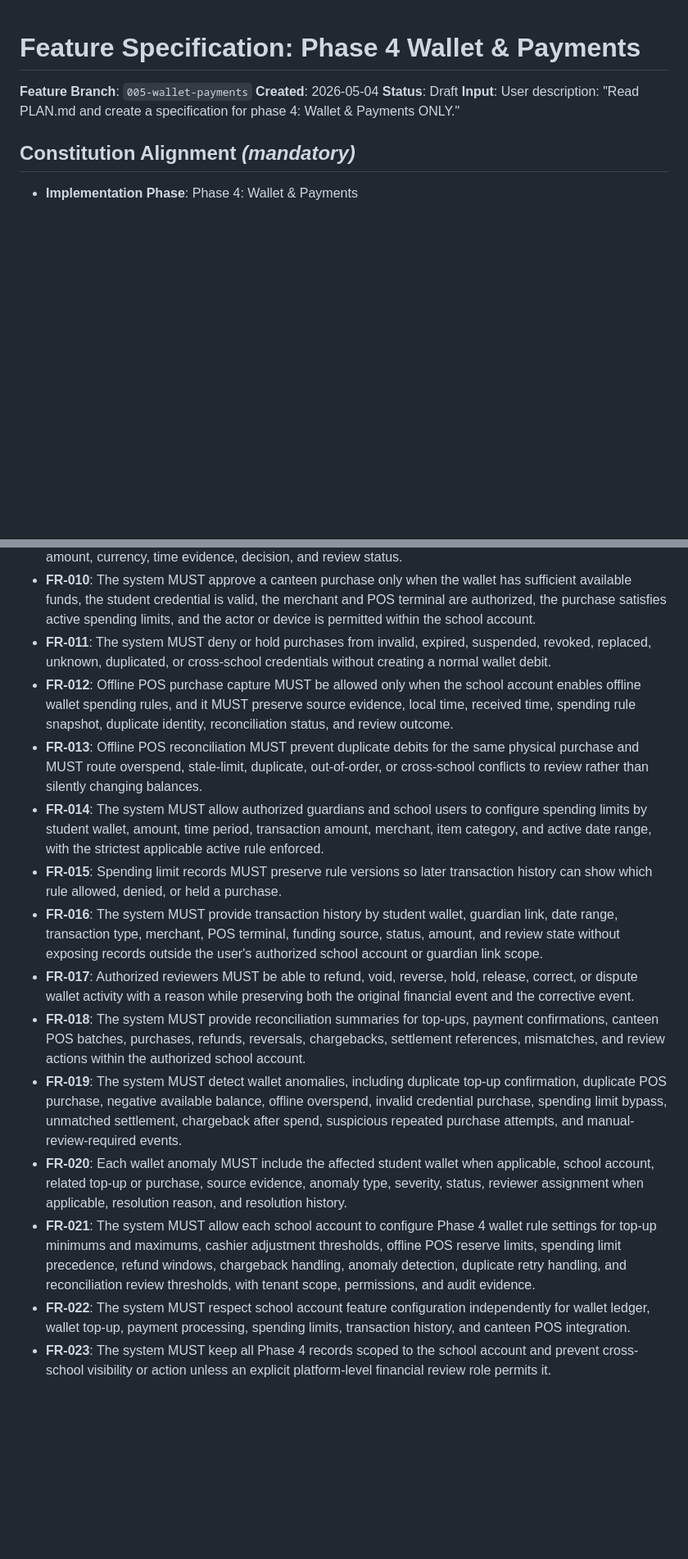
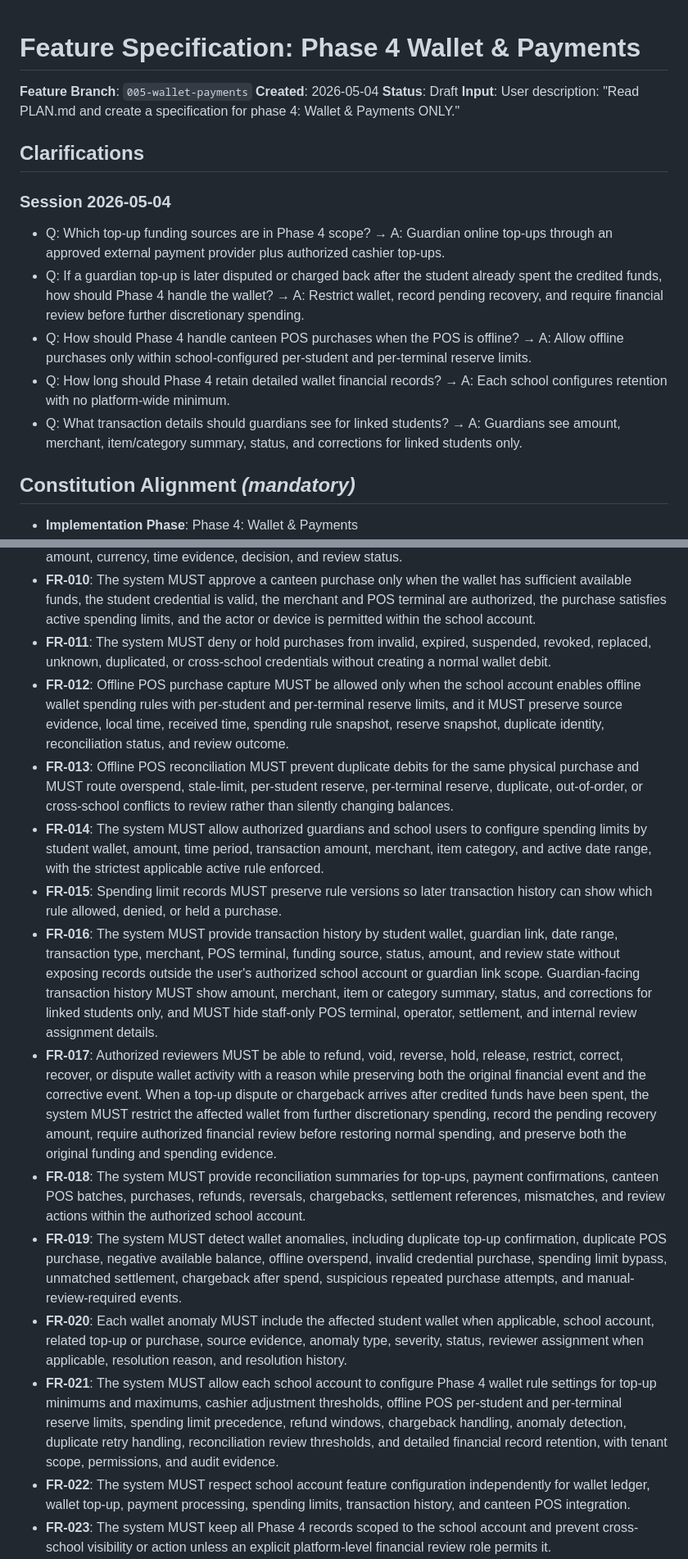
Before and after one commit to El-Hansy/SafeSchool, a Markdown page: specs/005-wallet-payments/spec.md, 2 parts joined by grey strips. Shown at 82% size. Rendered like a GitHub page; blank space fills up the shorter version.

```diff
--- a/specs/005-wallet-payments/spec.md
+++ b/specs/005-wallet-payments/spec.md
@@ -4,6 +4,16 @@
 **Created**: 2026-05-04
 **Status**: Draft
 **Input**: User description: "Read PLAN.md and create a specification for phase 4: Wallet & Payments ONLY."
+
+## Clarifications
+
+### Session 2026-05-04
+
+- Q: Which top-up funding sources are in Phase 4 scope? → A: Guardian online top-ups through an approved external payment provider plus authorized cashier top-ups.
+- Q: If a guardian top-up is later disputed or charged back after the student already spent the credited funds, how should Phase 4 handle the wallet? → A: Restrict wallet, record pending recovery, and require financial review before further discretionary spending.
+- Q: How should Phase 4 handle canteen POS purchases when the POS is offline? → A: Allow offline purchases only within school-configured per-student and per-terminal reserve limits.
+- Q: How long should Phase 4 retain detailed wallet financial records? → A: Each school configures retention with no platform-wide minimum.
+- Q: What transaction details should guardians see for linked students? → A: Guardians see amount, merchant, item/category summary, status, and corrections for linked students only.
 
 ## Constitution Alignment *(mandatory)*
 
@@ -145,16 +156,16 @@ As a finance manager, I need reconciliation summaries for top-ups, canteen purch
 - **FR-009**: Each canteen purchase attempt MUST capture the school account, student wallet, identity evidence, credential type, merchant, POS terminal, operator or device source, item or category summary, amount, currency, time evidence, decision, and review status.
 - **FR-010**: The system MUST approve a canteen purchase only when the wallet has sufficient available funds, the student credential is valid, the merchant and POS terminal are authorized, the purchase satisfies active spending limits, and the actor or device is permitted within the school account.
 - **FR-011**: The system MUST deny or hold purchases from invalid, expired, suspended, revoked, replaced, unknown, duplicated, or cross-school credentials without creating a normal wallet debit.
-- **FR-012**: Offline POS purchase capture MUST be allowed only when the school account enables offline wallet spending rules, and it MUST preserve source evidence, local time, received time, spending rule snapshot, duplicate identity, reconciliation status, and review outcome.
-- **FR-013**: Offline POS reconciliation MUST prevent duplicate debits for the same physical purchase and MUST route overspend, stale-limit, duplicate, out-of-order, or cross-school conflicts to review rather than silently changing balances.
+- **FR-012**: Offline POS purchase capture MUST be allowed only when the school account enables offline wallet spending rules with per-student and per-terminal reserve limits, and it MUST preserve source evidence, local time, received time, spending rule snapshot, reserve snapshot, duplicate identity, reconciliation status, and review outcome.
+- **FR-013**: Offline POS reconciliation MUST prevent duplicate debits for the same physical purchase and MUST route overspend, stale-limit, per-student reserve, per-terminal reserve, duplicate, out-of-order, or cross-school conflicts to review rather than silently changing balances.
 - **FR-014**: The system MUST allow authorized guardians and school users to configure spending limits by student wallet, amount, time period, transaction amount, merchant, item category, and active date range, with the strictest applicable active rule enforced.
 - **FR-015**: Spending limit records MUST preserve rule versions so later transaction history can show which rule allowed, denied, or held a purchase.
-- **FR-016**: The system MUST provide transaction history by student wallet, guardian link, date range, transaction type, merchant, POS terminal, funding source, status, amount, and review state without exposing records outside the user's authorized school account or guardian link scope.
-- **FR-017**: Authorized reviewers MUST be able to refund, void, reverse, hold, release, correct, or dispute wallet activity with a reason while preserving both the original financial event and the corrective event.
+- **FR-016**: The system MUST provide transaction history by student wallet, guardian link, date range, transaction type, merchant, POS terminal, funding source, status, amount, and review state without exposing records outside the user's authorized school account or guardian link scope. Guardian-facing transaction history MUST show amount, merchant, item or category summary, status, and corrections for linked students only, and MUST hide staff-only POS terminal, operator, settlement, and internal review assignment details.
+- **FR-017**: Authorized reviewers MUST be able to refund, void, reverse, hold, release, restrict, correct, recover, or dispute wallet activity with a reason while preserving both the original financial event and the corrective event. When a top-up dispute or chargeback arrives after credited funds have been spent, the system MUST restrict the affected wallet from further discretionary spending, record the pending recovery amount, require authorized financial review before restoring normal spending, and preserve both the original funding and spending evidence.
 - **FR-018**: The system MUST provide reconciliation summaries for top-ups, payment confirmations, canteen POS batches, purchases, refunds, reversals, chargebacks, settlement references, mismatches, and review actions within the authorized school account.
 - **FR-019**: The system MUST detect wallet anomalies, including duplicate top-up confirmation, duplicate POS purchase, negative available balance, offline overspend, invalid credential purchase, spending limit bypass, unmatched settlement, chargeback after spend, suspicious repeated purchase attempts, and manual-review-required events.
 - **FR-020**: Each wallet anomaly MUST include the affected student wallet when applicable, school account, related top-up or purchase, source evidence, anomaly type, severity, status, reviewer assignment when applicable, resolution reason, and resolution history.
-- **FR-021**: The system MUST allow each school account to configure Phase 4 wallet rule settings for top-up minimums and maximums, cashier adjustment thresholds, offline POS reserve limits, spending limit precedence, refund windows, chargeback handling, anomaly detection, duplicate retry handling, and reconciliation review thresholds, with tenant scope, permissions, and audit evidence.
+- **FR-021**: The system MUST allow each school account to configure Phase 4 wallet rule settings for top-up minimums and maximums, cashier adjustment thresholds, offline POS per-student and per-terminal reserve limits, spending limit precedence, refund windows, chargeback handling, anomaly detection, duplicate retry handling, reconciliation review thresholds, and detailed financial record retention, with tenant scope, permissions, and audit evidence.
 - **FR-022**: The system MUST respect school account feature configuration independently for wallet ledger, wallet top-up, payment processing, spending limits, transaction history, and canteen POS integration.
 - **FR-023**: The system MUST keep all Phase 4 records scoped to the school account and prevent cross-school visibility or action unless an explicit platform-level financial review role permits it.
 - **FR-024**: The system MUST prevent storage or display of full external payment credentials, and it MUST show only safe payment references, status, and review evidence needed for wallet support and reconciliation.
```
Also changed, not shown: other parts of specs/005-wallet-payments/spec.md (+23 -19 lines).
